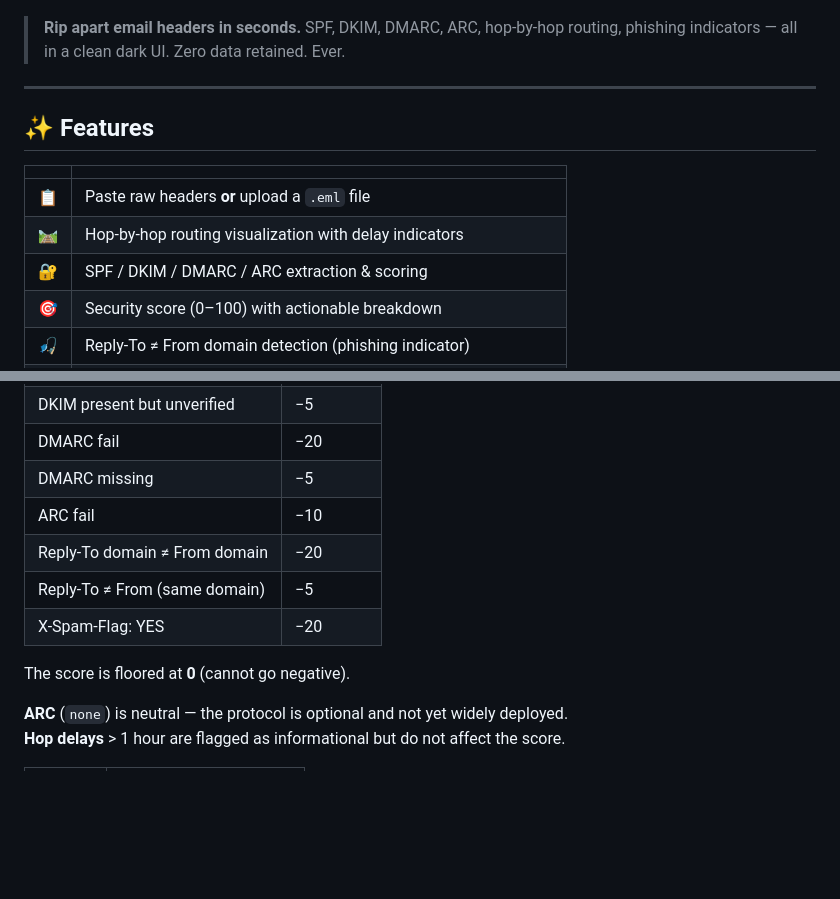
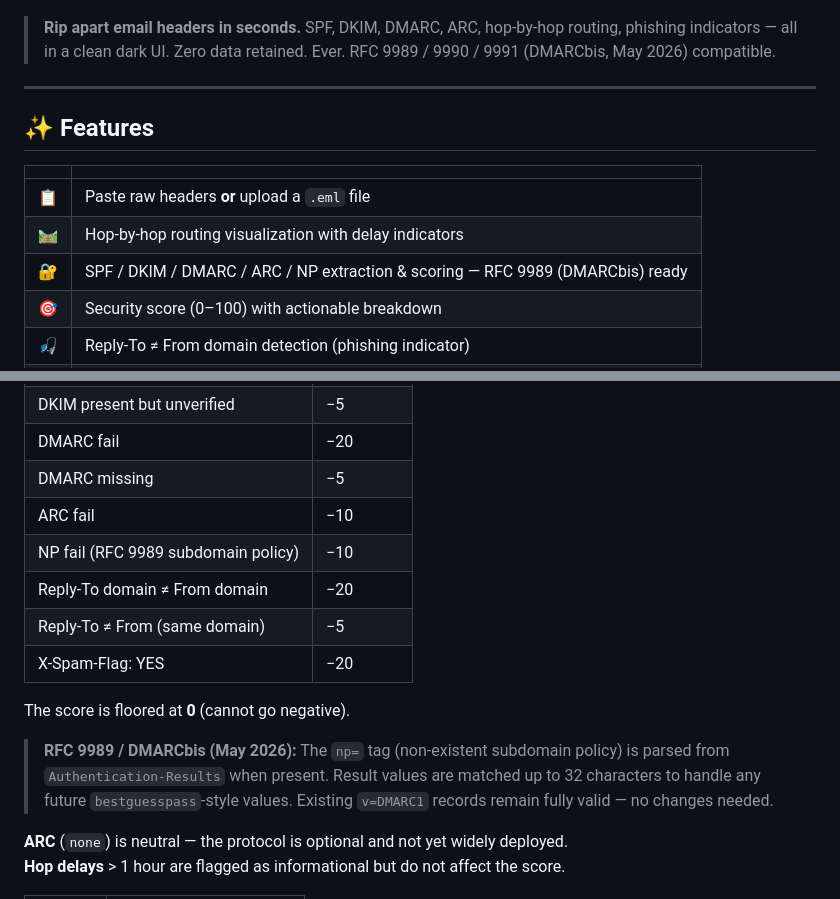
Before and after one commit to boscorelly/mailhsc, a Markdown page: README.md, 2 parts joined by grey strips. GitHub-like rendering; blank space fills up the shorter version.

```diff
--- a/README.md
+++ b/README.md
@@ -8,6 +8,7 @@
 ![MailHSC screenshot](.github/screenshots/mailhsc-screenshot.png)
 
 > **Rip apart email headers in seconds.** SPF, DKIM, DMARC, ARC, hop-by-hop routing, phishing indicators — all in a clean dark UI. Zero data retained. Ever.
+> RFC 9989 / 9990 / 9991 (DMARCbis, May 2026) compatible.
 
 ---
 
@@ -17,7 +18,7 @@
 |---|---|
 | 📋 | Paste raw headers **or** upload a `.eml` file |
 | 🛤️ | Hop-by-hop routing visualization with delay indicators |
-| 🔐 | SPF / DKIM / DMARC / ARC extraction & scoring |
+| 🔐 | SPF / DKIM / DMARC / ARC / NP extraction & scoring — RFC 9989 (DMARCbis) ready |
 | 🎯 | Security score (0–100) with actionable breakdown |
 | 🎣 | Reply-To ≠ From domain detection (phishing indicator) |
 | 🌍 | Auto language detection — 🇬🇧 🇫🇷 🇩🇪 🇪🇸 |
@@ -104,11 +105,14 @@ The score starts at **100** and points are deducted for each issue detected:
 | DMARC fail | −20 |
 | DMARC missing | −5 |
 | ARC fail | −10 |
+| NP fail (RFC 9989 subdomain policy) | −10 |
 | Reply-To domain ≠ From domain | −20 |
 | Reply-To ≠ From (same domain) | −5 |
 | X-Spam-Flag: YES | −20 |
 
 The score is floored at **0** (cannot go negative).
+
+> **RFC 9989 / DMARCbis (May 2026):** The `np=` tag (non-existent subdomain policy) is parsed from `Authentication-Results` when present. Result values are matched up to 32 characters to handle any future `bestguesspass`-style values. Existing `v=DMARC1` records remain fully valid — no changes needed.
 
 **ARC** (`none`) is neutral — the protocol is optional and not yet widely deployed.
 **Hop delays** > 1 hour are flagged as informational but do not affect the score.
```
